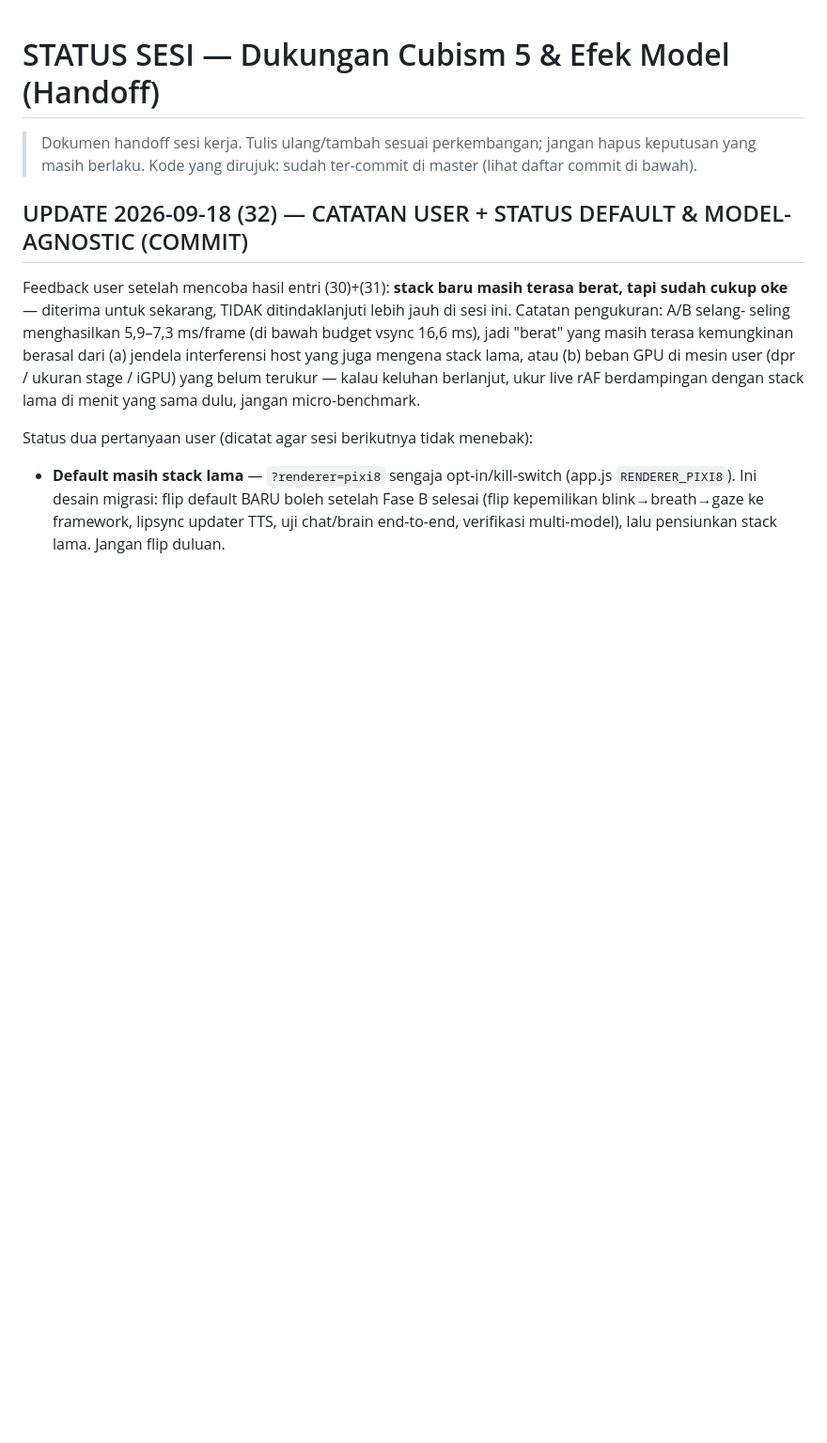
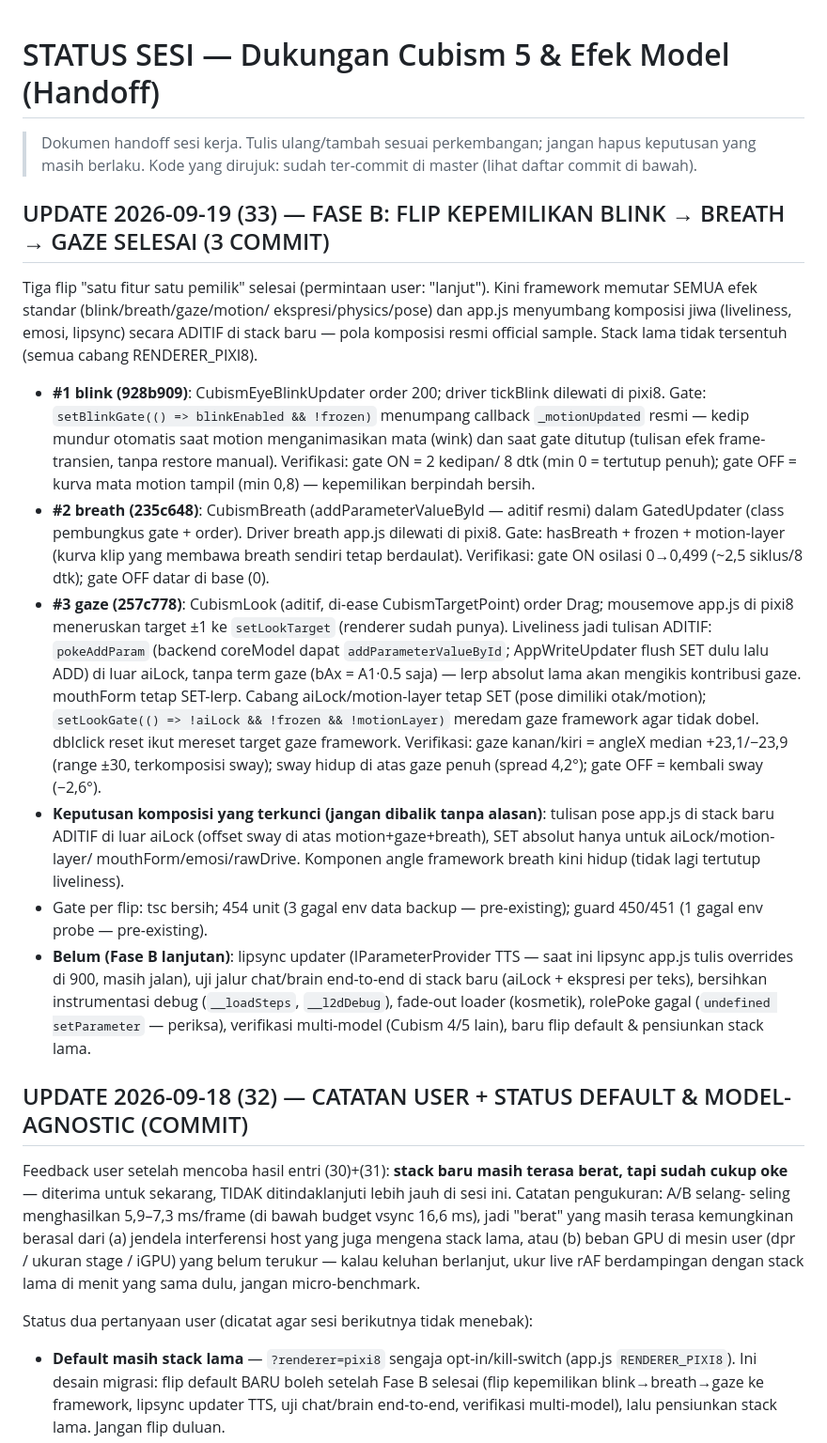
Before and after one commit to TesaOP/ngetes, a Markdown page: docs/STATUS-CUBISM5-EFEK.md, the part around the change. Shown at 94% size. Drawn GitHub-style; blank space fills up the shorter version.

Commit message:
docs: STATUS entri (33) — flip kepemilikan blink/breath/gaze selesai (Fase B)

```diff
--- a/docs/STATUS-CUBISM5-EFEK.md
+++ b/docs/STATUS-CUBISM5-EFEK.md
@@ -3,6 +3,53 @@
 > Dokumen handoff sesi kerja. Tulis ulang/tambah sesuai perkembangan; jangan
 > hapus keputusan yang masih berlaku. Kode yang dirujuk: sudah ter-commit di
 > master (lihat daftar commit di bawah).
+
+## UPDATE 2026-09-19 (33) — FASE B: FLIP KEPEMILIKAN BLINK → BREATH → GAZE SELESAI (3 COMMIT)
+
+Tiga flip "satu fitur satu pemilik" selesai (permintaan user: "lanjut").
+Kini framework memutar SEMUA efek standar (blink/breath/gaze/motion/
+ekspresi/physics/pose) dan app.js menyumbang komposisi jiwa (liveliness,
+emosi, lipsync) secara ADITIF di stack baru — pola komposisi resmi official
+sample. Stack lama tidak tersentuh (semua cabang RENDERER_PIXI8).
+
+- **#1 blink (928b909)**: CubismEyeBlinkUpdater order 200; driver tickBlink
+  dilewati di pixi8. Gate: `setBlinkGate(() => blinkEnabled && !frozen)`
+  menumpang callback `_motionUpdated` resmi — kedip mundur otomatis saat
+  motion menganimasikan mata (wink) dan saat gate ditutup (tulisan efek
+  frame-transien, tanpa restore manual). Verifikasi: gate ON = 2 kedipan/
+  8 dtk (min 0 = tertutup penuh); gate OFF = kurva mata motion tampil
+  (min 0,8) — kepemilikan berpindah bersih.
+- **#2 breath (235c648)**: CubismBreath (addParameterValueById — aditif
+  resmi) dalam GatedUpdater (class pembungkus gate + order). Driver breath
+  app.js dilewati di pixi8. Gate: hasBreath + frozen + motion-layer (kurva
+  klip yang membawa breath sendiri tetap berdaulat). Verifikasi: gate ON
+  osilasi 0→0,499 (~2,5 siklus/8 dtk); gate OFF datar di base (0).
+- **#3 gaze (257c778)**: CubismLook (aditif, di-ease CubismTargetPoint)
+  order Drag; mousemove app.js di pixi8 meneruskan target ±1 ke
+  `setLookTarget` (renderer sudah punya). Liveliness jadi tulisan ADITIF:
+  `pokeAddParam` (backend coreModel dapat `addParameterValueById`;
+  AppWriteUpdater flush SET dulu lalu ADD) di luar aiLock, tanpa term gaze
+  (bAx = A1·0.5 saja) — lerp absolut lama akan mengikis kontribusi gaze.
+  mouthForm tetap SET-lerp. Cabang aiLock/motion-layer tetap SET (pose
+  dimiliki otak/motion); `setLookGate(() => !aiLock && !frozen &&
+  !motionLayer)` meredam gaze framework agar tidak dobel. dblclick reset
+  ikut mereset target gaze framework. Verifikasi: gaze kanan/kiri = angleX
+  median +23,1/−23,9 (range ±30, terkomposisi sway); sway hidup di atas
+  gaze penuh (spread 4,2°); gate OFF = kembali sway (−2,6°).
+- **Keputusan komposisi yang terkunci (jangan dibalik tanpa alasan)**:
+  tulisan pose app.js di stack baru ADITIF di luar aiLock (offset sway di
+  atas motion+gaze+breath), SET absolut hanya untuk aiLock/motion-layer/
+  mouthForm/emosi/rawDrive. Komponen angle framework breath kini hidup
+  (tidak lagi tertutup liveliness).
+- Gate per flip: tsc bersih; 454 unit (3 gagal env data backup —
+  pre-existing); guard 450/451 (1 gagal env probe — pre-existing).
+- **Belum (Fase B lanjutan)**: lipsync updater (IParameterProvider TTS —
+  saat ini lipsync app.js tulis overrides di 900, masih jalan), uji jalur
+  chat/brain end-to-end di stack baru (aiLock + ekspresi per teks),
+  bersihkan instrumentasi debug (`__loadSteps`, `__l2dDebug`), fade-out
+  loader (kosmetik), rolePoke gagal (`undefined setParameter` — periksa),
+  verifikasi multi-model (Cubism 4/5 lain), baru flip default & pensiunkan
+  stack lama.
 
 ## UPDATE 2026-09-18 (32) — CATATAN USER + STATUS DEFAULT & MODEL-AGNOSTIC (COMMIT)
 
```
